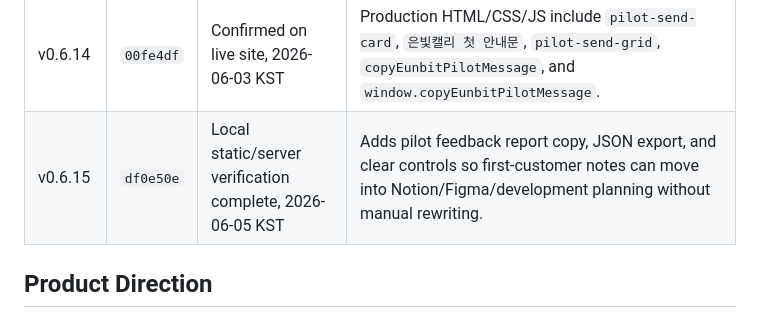
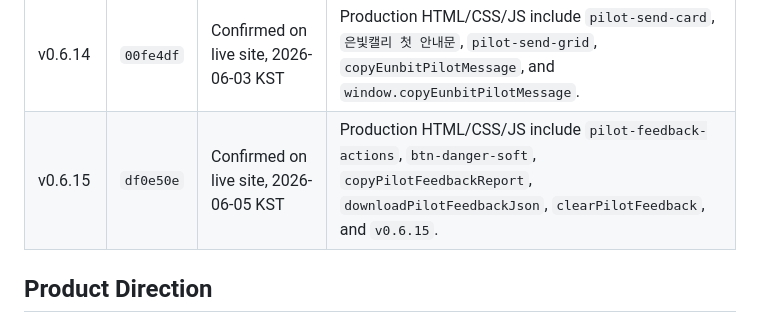
Before and after one commit to eunbit-marketing/eunbit-marketing, a Markdown page: README.md, the part around the change. Rendered like a GitHub page.

Commit message:
Confirm v0.6.15 production deployment

```diff
--- a/README.md
+++ b/README.md
@@ -33,7 +33,7 @@ The current product began as an Instagram marketing dashboard for the pilot stor
 | v0.6.12 | `e9194c7` | Confirmed on live site, 2026-06-03 KST | Production HTML/CSS/JS include `studio-scenario-mode`, `studio-scenario-status`, `buildGenericStudioScenario`, and `getStudioScenarioMode`. |
 | v0.6.13 | `d1df431` | Confirmed on live site, 2026-06-03 KST | Production HTML/JS include `기본은 은빛캘리 샘플`, `우리 매장/대표 서비스/우리 동네`, `getGenericScenarioBasics`, and `fallbackNote`. |
 | v0.6.14 | `00fe4df` | Confirmed on live site, 2026-06-03 KST | Production HTML/CSS/JS include `pilot-send-card`, `은빛캘리 첫 안내문`, `pilot-send-grid`, `copyEunbitPilotMessage`, and `window.copyEunbitPilotMessage`. |
-| v0.6.15 | `df0e50e` | Local static/server verification complete, 2026-06-05 KST | Adds pilot feedback report copy, JSON export, and clear controls so first-customer notes can move into Notion/Figma/development planning without manual rewriting. |
+| v0.6.15 | `df0e50e` | Confirmed on live site, 2026-06-05 KST | Production HTML/CSS/JS include `pilot-feedback-actions`, `btn-danger-soft`, `copyPilotFeedbackReport`, `downloadPilotFeedbackJson`, `clearPilotFeedback`, and `v0.6.15`. |
 
 ## Product Direction
 
```
